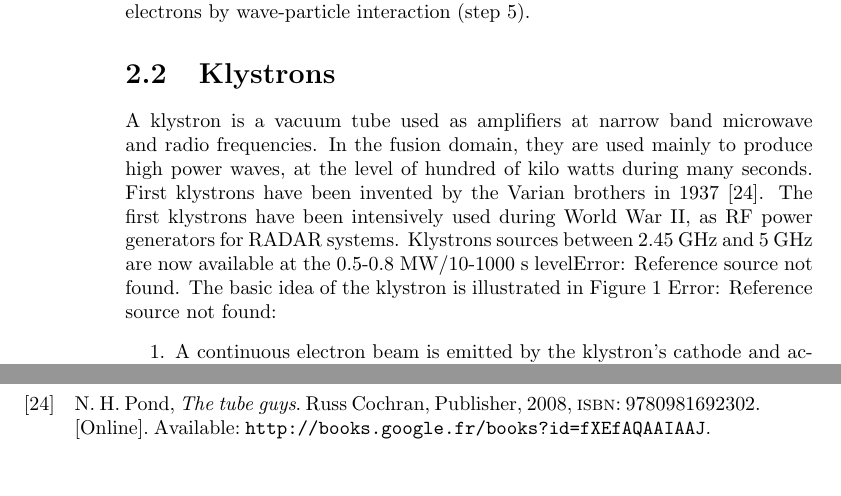
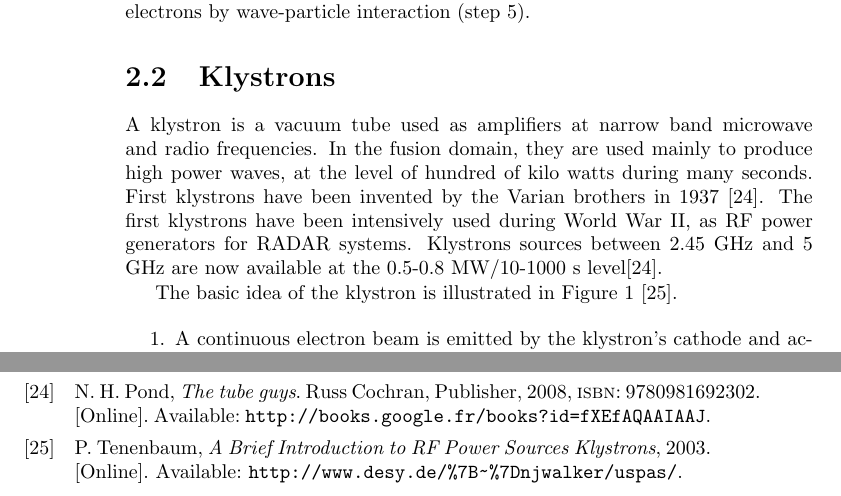
Before and after one commit to jhillairet/Heating-and-Current-Drive-Technology, a LaTeX book (master.tex, which reads Bibliography.bib, LHCD.tex): two parts of pages 8 and 23 of 23, joined at a grey line, cut so that both start at the same text. Compiled offline with pdfLaTeX.

Commit message:
Corrected an incorrect space

```diff
--- a/Bibliography.bib
+++ b/Bibliography.bib
@@ -355,3 +355,10 @@ title = {{The tube guys}},
 url = {http://books.google.fr/books?id=fXEfAQAAIAAJ},
 year = {2008}
 }
+
+@misc{Tenenbaum2003,
+author = {Tenenbaum, Peter},
+title = {{A Brief Introduction to RF Power Sources Klystrons}},
+url = {http://www.desy.de/{~}njwalker/uspas/},
+year = {2003}
+}
--- a/LHCD.tex
+++ b/LHCD.tex
@@ -15,8 +15,9 @@ Despite the fact that the Lower Hybrid resonance is not anymore involved to use
 For the LH (lower hybrid) method which operates at the lower end of the microwave band (1-5 GHz) klystrons transform electrical power into electromagnetic power (step 1), which is transported to the plasma using waveguides (step 2). The power is coupled to the plasma with antennas, which because of their characteristic shape are called grills (step 3), transported inside the plasma by plasma waves (typically the slow wave) (step 4), and absorbed on ions or electrons by wave-particle interaction (step 5).
 
 \section{Klystrons}
-A klystron is a vacuum tube used as amplifiers at narrow band microwave and radio frequencies. In the fusion domain, they are used mainly to produce high power waves, at the level of hundred of kilo watts during many seconds. First klystrons have been invented by the Varian brothers in 1937 \cite{Pond2008}. The first klystrons have been intensively used during World War II, as RF power generators for RADAR systems. Klystrons sources between 2.45 GHz and 5 GHz are now available at the 0.5-0.8 MW/10-1000 s levelError: Reference source not found.
-The basic idea of the klystron is illustrated in Figure 1 Error: Reference source not found:
+A klystron is a vacuum tube used as amplifiers at narrow band microwave and radio frequencies. In the fusion domain, they are used mainly to produce high power waves, at the level of hundred of kilo watts during many seconds. First klystrons have been invented by the Varian brothers in 1937 \cite{Pond2008}. The first klystrons have been intensively used during World War II, as RF power generators for RADAR systems. Klystrons sources between 2.45 GHz and 5 GHz are now available at the 0.5-0.8 MW/10-1000 s level\cite{Pond2008}.
+
+The basic idea of the klystron is illustrated in Figure 1 \cite{Tenenbaum2003}.
 
 \begin{enumerate}
  \item  A continuous electron beam is emitted by the klystron's cathode and accelerated to high voltage in a DC gun
```
